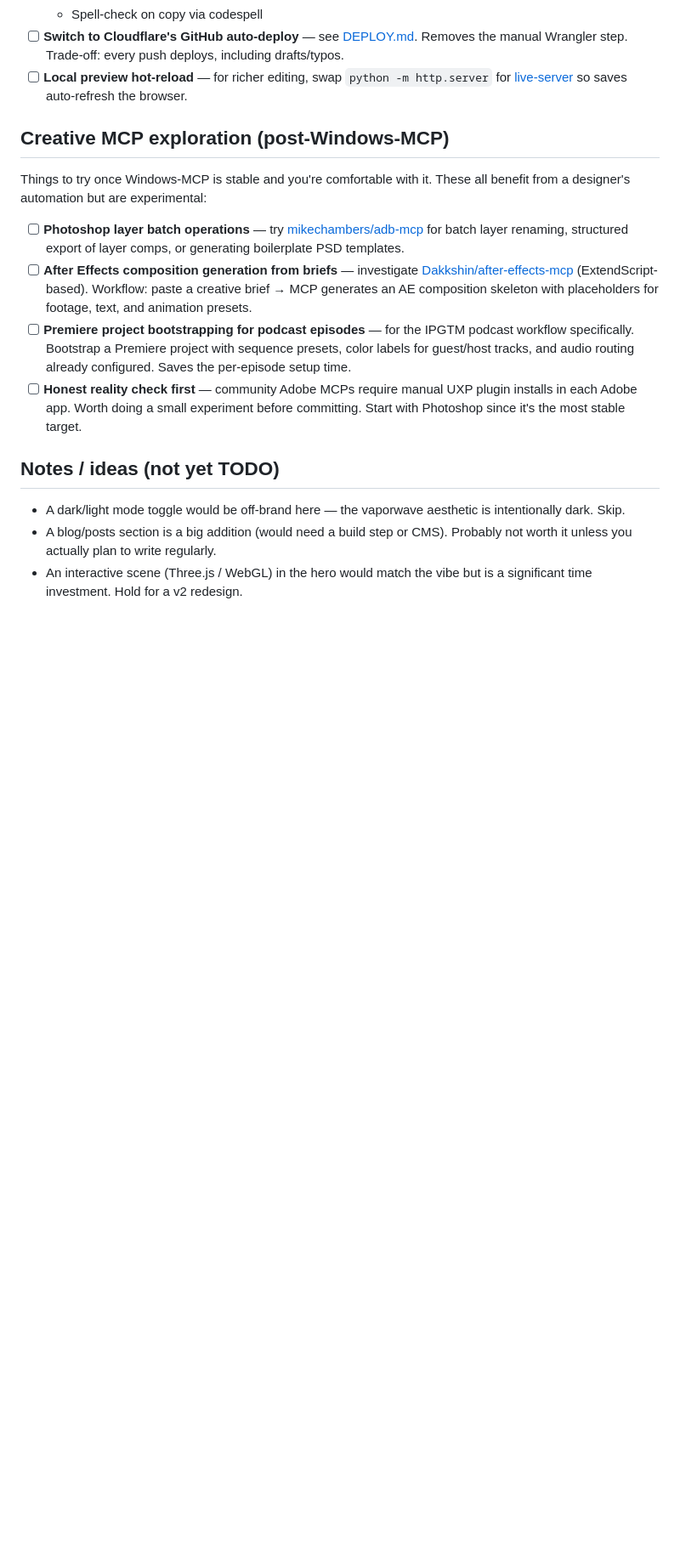
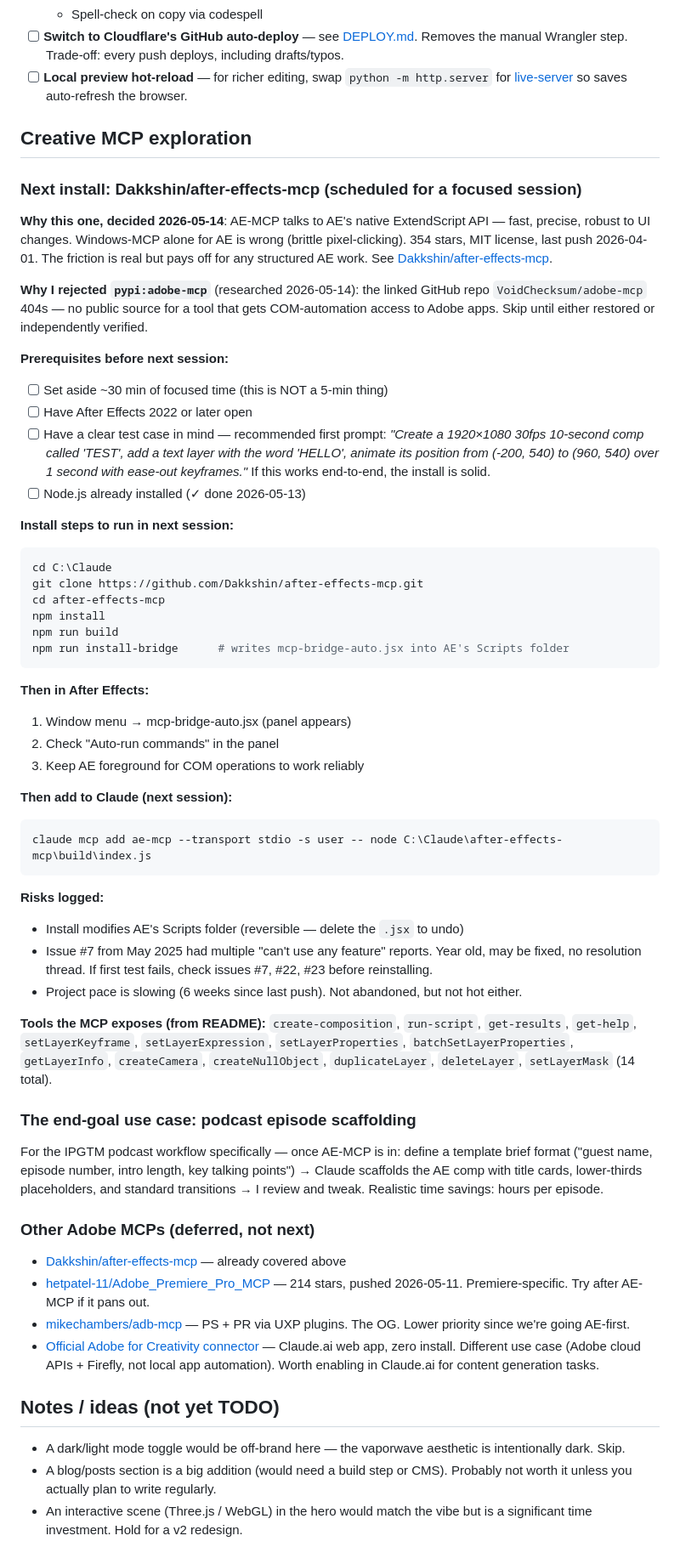
Before and after one commit to ryoticoalu/ryoticoalu-portfolio, a Markdown page: TODO.md, the part around the change. Shown at 85% size. GitHub-like rendering; blank space fills up the shorter version.

Commit message:
docs: expand TODO.md with AE-MCP install plan from 2026-05-14 research

````diff
--- a/TODO.md
+++ b/TODO.md
@@ -32,14 +32,58 @@ Things to address in future Claude sessions. Loosely ordered by impact.
 - [ ] **Switch to Cloudflare's GitHub auto-deploy** — see [DEPLOY.md](DEPLOY.md#switching-to-github-auto-deploy-optional-later). Removes the manual Wrangler step. Trade-off: every push deploys, including drafts/typos.
 - [ ] **Local preview hot-reload** — for richer editing, swap `python -m http.server` for [live-server](https://www.npmjs.com/package/live-server) so saves auto-refresh the browser.
 
-## Creative MCP exploration (post-Windows-MCP)
+## Creative MCP exploration
 
-Things to try once Windows-MCP is stable and you're comfortable with it. These all benefit from a designer's automation but are experimental:
+### Next install: Dakkshin/after-effects-mcp (scheduled for a focused session)
 
-- [ ] **Photoshop layer batch operations** — try [mikechambers/adb-mcp](https://github.com/mikechambers/adb-mcp) for batch layer renaming, structured export of layer comps, or generating boilerplate PSD templates.
-- [ ] **After Effects composition generation from briefs** — investigate [Dakkshin/after-effects-mcp](https://github.com/Dakkshin/after-effects-mcp) (ExtendScript-based). Workflow: paste a creative brief → MCP generates an AE composition skeleton with placeholders for footage, text, and animation presets.
-- [ ] **Premiere project bootstrapping for podcast episodes** — for the IPGTM podcast workflow specifically. Bootstrap a Premiere project with sequence presets, color labels for guest/host tracks, and audio routing already configured. Saves the per-episode setup time.
-- [ ] **Honest reality check first** — community Adobe MCPs require manual UXP plugin installs in each Adobe app. Worth doing a small experiment before committing. Start with Photoshop since it's the most stable target.
+**Why this one, decided 2026-05-14**: AE-MCP talks to AE's native ExtendScript API — fast, precise, robust to UI changes. Windows-MCP alone for AE is wrong (brittle pixel-clicking). 354 stars, MIT license, last push 2026-04-01. The friction is real but pays off for any structured AE work. See [Dakkshin/after-effects-mcp](https://github.com/Dakkshin/after-effects-mcp).
+
+**Why I rejected `pypi:adobe-mcp`** (researched 2026-05-14): the linked GitHub repo `VoidChecksum/adobe-mcp` 404s — no public source for a tool that gets COM-automation access to Adobe apps. Skip until either restored or independently verified.
+
+**Prerequisites before next session:**
+- [ ] Set aside ~30 min of focused time (this is NOT a 5-min thing)
+- [ ] Have After Effects 2022 or later open
+- [ ] Have a clear test case in mind — recommended first prompt: *"Create a 1920×1080 30fps 10-second comp called 'TEST', add a text layer with the word 'HELLO', animate its position from (-200, 540) to (960, 540) over 1 second with ease-out keyframes."* If this works end-to-end, the install is solid.
+- [ ] Node.js already installed (✓ done 2026-05-13)
+
+**Install steps to run in next session:**
+```powershell
+cd C:\Claude
+git clone https://github.com/Dakkshin/after-effects-mcp.git
+cd after-effects-mcp
+npm install
+npm run build
+npm run install-bridge      # writes mcp-bridge-auto.jsx into AE's Scripts folder
+```
+
+**Then in After Effects:**
+1. Window menu → mcp-bridge-auto.jsx (panel appears)
+2. Check "Auto-run commands" in the panel
+3. Keep AE foreground for COM operations to work reliably
+
+**Then add to Claude (next session):**
+```powershell
+claude mcp add ae-mcp --transport stdio -s user -- node C:\Claude\after-effects-mcp\build\index.js
+```
+
+**Risks logged:**
+- Install modifies AE's Scripts folder (reversible — delete the `.jsx` to undo)
+- Issue #7 from May 2025 had multiple "can't use any feature" reports. Year old, may be fixed, no resolution thread. If first test fails, check issues #7, #22, #23 before reinstalling.
+- Project pace is slowing (6 weeks since last push). Not abandoned, but not hot either.
+
+**Tools the MCP exposes (from README):**
+`create-composition`, `run-script`, `get-results`, `get-help`, `setLayerKeyframe`, `setLayerExpression`, `setLayerProperties`, `batchSetLayerProperties`, `getLayerInfo`, `createCamera`, `createNullObject`, `duplicateLayer`, `deleteLayer`, `setLayerMask` (14 total).
+
+### The end-goal use case: podcast episode scaffolding
+
+For the IPGTM podcast workflow specifically — once AE-MCP is in: define a template brief format ("guest name, episode number, intro length, key talking points") → Claude scaffolds the AE comp with title cards, lower-thirds placeholders, and standard transitions → I review and tweak. Realistic time savings: hours per episode.
+
+### Other Adobe MCPs (deferred, not next)
+
+- [Dakkshin/after-effects-mcp](https://github.com/Dakkshin/after-effects-mcp) — already covered above
+- [hetpatel-11/Adobe_Premiere_Pro_MCP](https://github.com/hetpatel-11/Adobe_Premiere_Pro_MCP) — 214 stars, pushed 2026-05-11. Premiere-specific. Try after AE-MCP if it pans out.
+- [mikechambers/adb-mcp](https://github.com/mikechambers/adb-mcp) — PS + PR via UXP plugins. The OG. Lower priority since we're going AE-first.
+- [Official Adobe for Creativity connector](https://developer.adobe.com/adobe-for-creativity/) — Claude.ai web app, zero install. Different use case (Adobe cloud APIs + Firefly, not local app automation). Worth enabling in Claude.ai for content generation tasks.
 
 ## Notes / ideas (not yet TODO)
 
````
